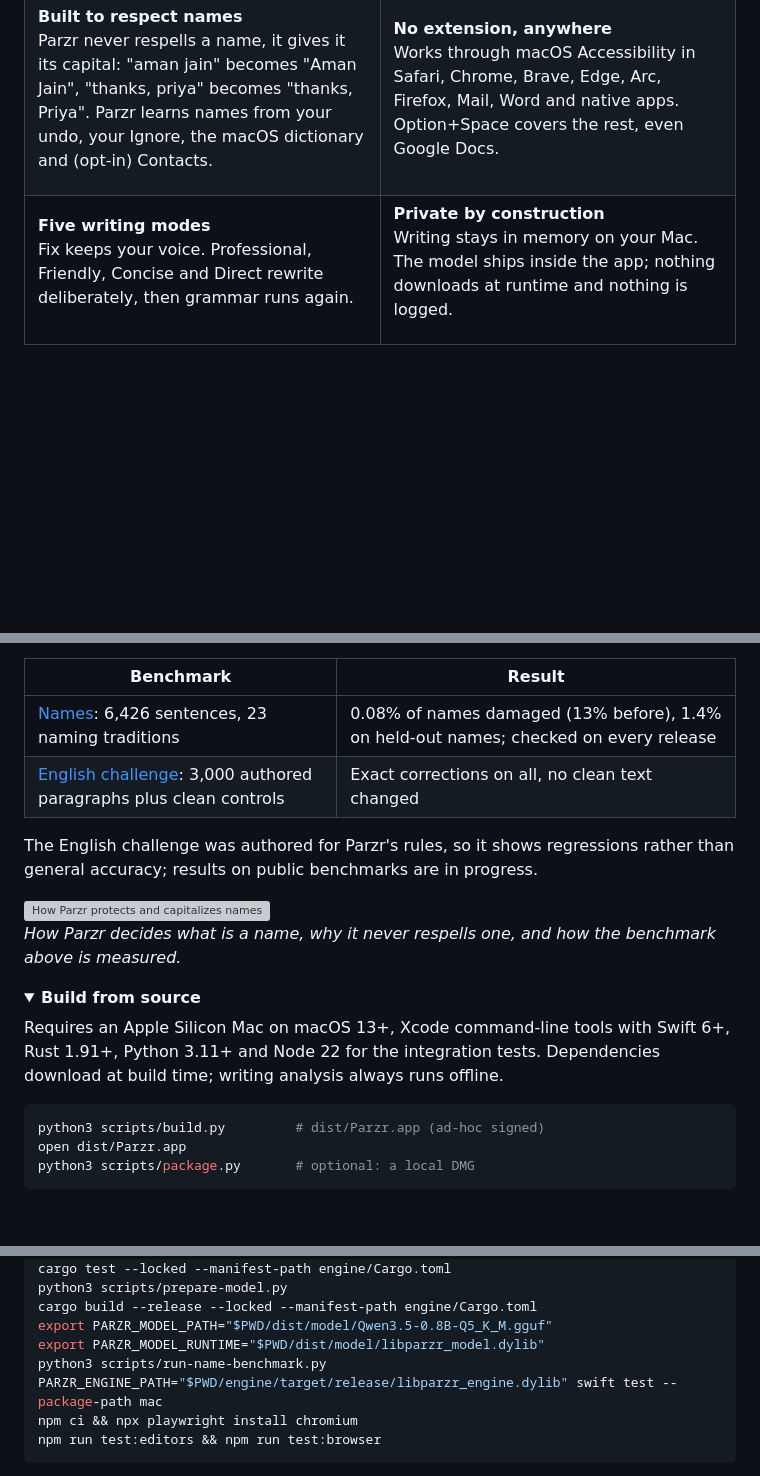
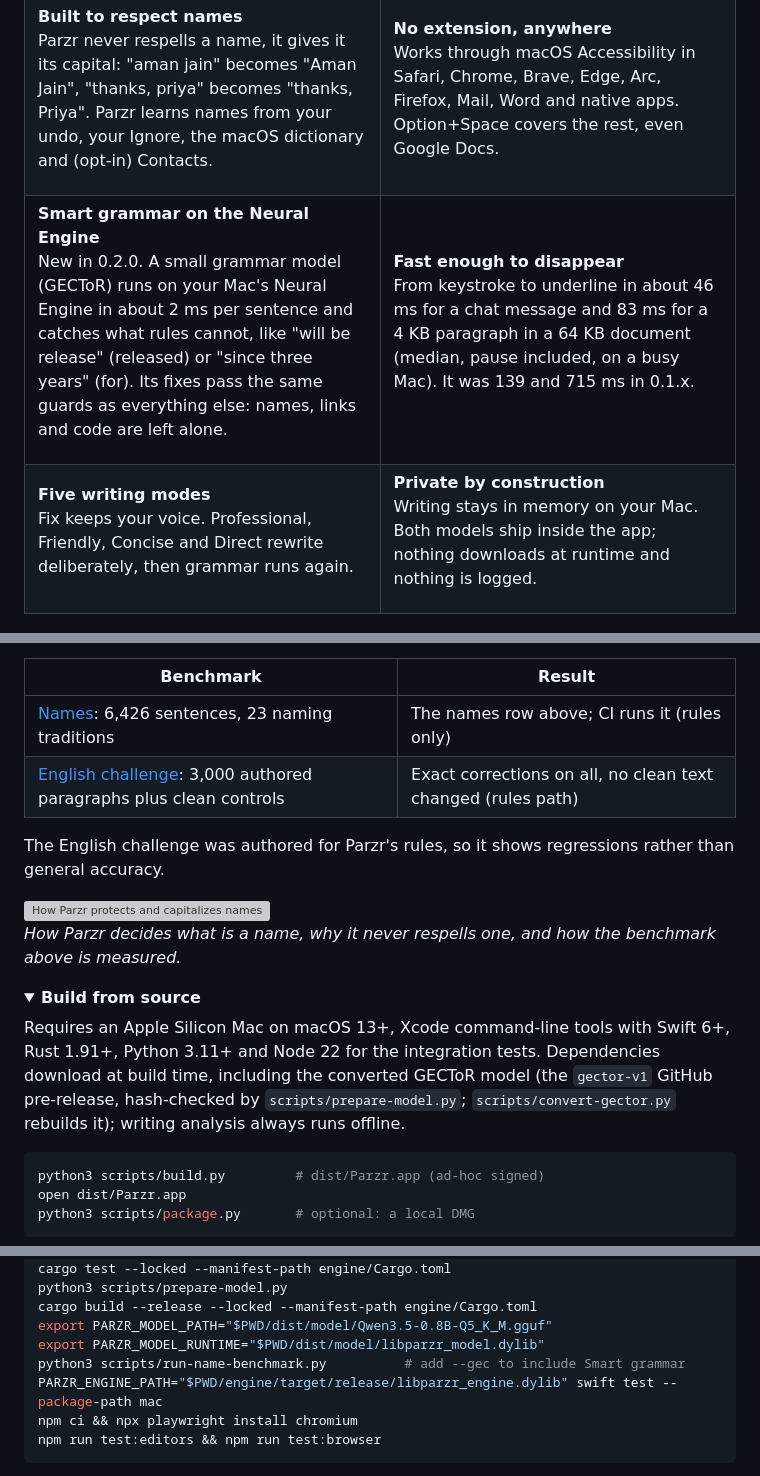
Before and after one commit to jn-aman/parzr, a Markdown page: README.md, 3 parts joined by grey strips. Drawn GitHub-style; folded sections open; blank space fills up the shorter version; grey boxes are pictures that could not be loaded.

````diff
--- a/README.md
+++ b/README.md
@@ -70,6 +70,20 @@ Works through macOS Accessibility in Safari, Chrome, Brave, Edge, Arc, Firefox,
 <tr>
 <td valign="top">
 
+**Smart grammar on the Neural Engine**<br>
+New in 0.2.0. A small grammar model (GECToR) runs on your Mac's Neural Engine in about 2 ms per sentence and catches what rules cannot, like "will be release" (released) or "since three years" (for). Its fixes pass the same guards as everything else: names, links and code are left alone.
+
+</td>
+<td valign="top">
+
+**Fast enough to disappear**<br>
+From keystroke to underline in about 46 ms for a chat message and 83 ms for a 4 KB paragraph in a 64 KB document (median, pause included, on a busy Mac). It was 139 and 715 ms in 0.1.x.
+
+</td>
+</tr>
+<tr>
+<td valign="top">
+
 **Five writing modes**<br>
 Fix keeps your voice. Professional, Friendly, Concise and Direct rewrite deliberately, then grammar runs again.
 
@@ -77,7 +91,7 @@ Fix keeps your voice. Professional, Friendly, Concise and Direct rewrite deliber
 <td valign="top">
 
 **Private by construction**<br>
-Writing stays in memory on your Mac. The model ships inside the app; nothing downloads at runtime and nothing is logged.
+Writing stays in memory on your Mac. Both models ship inside the app; nothing downloads at runtime and nothing is logged.
 
 </td>
 </tr>
@@ -123,9 +157,9 @@ Details and evidence: [integrations](docs/integrations.md). Browser, VS Code and
 | Benchmark | Result |
 | --- | --- |
-| [Names](benchmarks/names/README.md): 6,426 sentences, 23 naming traditions | 0.08% of names damaged (13% before), 1.4% on held-out names; checked on every release |
-| [English challenge](benchmarks/README.md): 3,000 authored paragraphs plus clean controls | Exact corrections on all, no clean text changed |
+| [Names](benchmarks/names/README.md): 6,426 sentences, 23 naming traditions | The names row above; CI runs it (rules only) |
+| [English challenge](benchmarks/README.md): 3,000 authored paragraphs plus clean controls | Exact corrections on all, no clean text changed (rules path) |
 
-The English challenge was authored for Parzr's rules, so it shows regressions rather than general accuracy; results on public benchmarks are in progress.
+The English challenge was authored for Parzr's rules, so it shows regressions rather than general accuracy.
 
 <img src="docs/media/names.png" width="860" alt="How Parzr protects and capitalizes names: graded signals, a case-only guard, a blue capitalization suggestion, learning and the name benchmark">
 
@@ -134,7 +168,7 @@ The English challenge was authored for Parzr's rules, so it shows regressions ra
 <details>
 <summary><b>Build from source</b></summary>
 
-Requires an Apple Silicon Mac on macOS 13+, Xcode command-line tools with Swift 6+, Rust 1.91+, Python 3.11+ and Node 22 for the integration tests. Dependencies download at build time; writing analysis always runs offline.
+Requires an Apple Silicon Mac on macOS 13+, Xcode command-line tools with Swift 6+, Rust 1.91+, Python 3.11+ and Node 22 for the integration tests. Dependencies download at build time, including the converted GECToR model (the `gector-v1` GitHub pre-release, hash-checked by `scripts/prepare-model.py`; `scripts/convert-gector.py` rebuilds it); writing analysis always runs offline.
 
 ```sh
 python3 scripts/build.py         # dist/Parzr.app (ad-hoc signed)
@@ -154,7 +188,7 @@ python3 scripts/prepare-model.py
 cargo build --release --locked --manifest-path engine/Cargo.toml
 export PARZR_MODEL_PATH="$PWD/dist/model/Qwen3.5-0.8B-Q5_K_M.gguf"
 export PARZR_MODEL_RUNTIME="$PWD/dist/model/libparzr_model.dylib"
-python3 scripts/run-name-benchmark.py
+python3 scripts/run-name-benchmark.py          # add --gec to include Smart grammar
 PARZR_ENGINE_PATH="$PWD/engine/target/release/libparzr_engine.dylib" swift test --package-path mac
 npm ci && npx playwright install chromium
 npm run test:editors && npm run test:browser
````
Also changed, not shown: other parts of README.md (+25 -5 lines).
